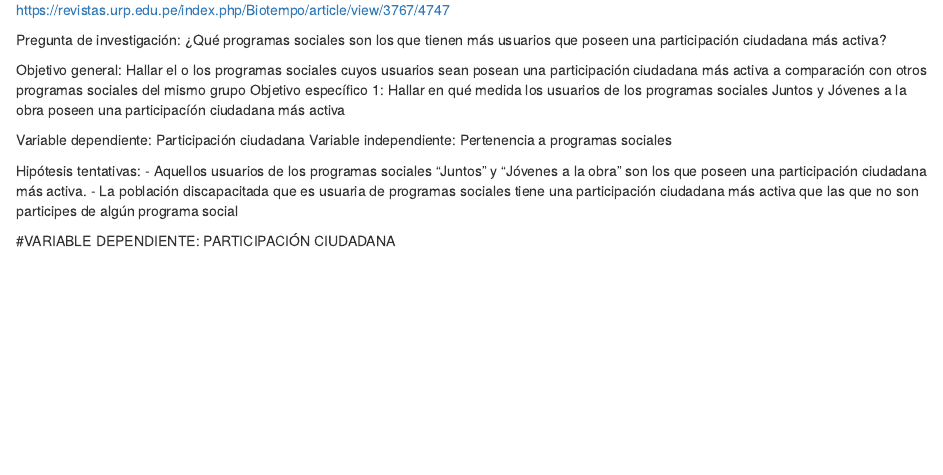
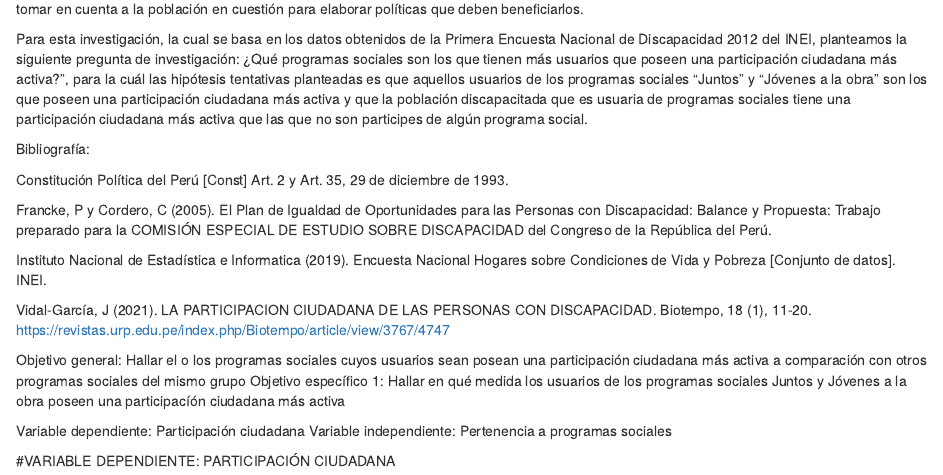
Before and after one commit to valebetancourt/silver-guide, an R Markdown document (Entregable 2 CORREGIDO.Rmd): the page in a window 1100 px wide, from 1040 px down before the commit and from 830 px down after it. Rendered offline with R 4.5, knitr and Pandoc, with nearby package versions; some code elsewhere in the file could not run offline.

Commit message:
Update Entregable 2 CORREGIDO.Rmd

````diff
--- a/Entregable 2 CORREGIDO.Rmd
+++ b/Entregable 2 CORREGIDO.Rmd
@@ -24,6 +24,7 @@ Por último, por participación ciudadana entendemos algo  “global,  una  nece
 
 Ahora bien, respecto a la bilbiografía revisada, notamos que los factores asociados a la problemática son la falta de integración de las organizaciones de personas discapacitadas a programas estatales destinados para estas. Por otro lado, otro factor sería la falta de accesibilidad que se genera al no tener políticas públicas que cubran las necesidades de esta población, lo cual puede ser causado por lo primero acerca de no tomar en cuenta a la población en cuestión para elaborar políticas que deben beneficiarlos.
 
+Para esta investigación, la cual se basa en los datos obtenidos de la Primera Encuesta Nacional de Discapacidad 2012 del INEI, planteamos la siguiente pregunta de investigación: ¿Qué programas sociales son los que tienen más usuarios que poseen una participación ciudadana más activa?”, para la cuál las hipótesis tentativas planteadas es que aquellos usuarios de los programas sociales "Juntos" y "Jóvenes a la obra" son los que poseen una participación ciudadana más activa y que la población discapacitada que es usuaria de programas sociales tiene una participación ciudadana más activa que las que no son participes de algún programa social.
 
 Bibliografía:
 
@@ -36,19 +37,11 @@ Instituto Nacional de Estadística e Informatica (2019). Encuesta Nacional Hogar
 Vidal-García, J (2021). LA PARTICIPACION CIUDADANA DE LAS PERSONAS CON DISCAPACIDAD. Biotempo, 18 (1), 11-20.
 https://revistas.urp.edu.pe/index.php/Biotempo/article/view/3767/4747
 
-
-Pregunta de investigación: ¿Qué programas sociales son los que tienen más usuarios que poseen una participación ciudadana más activa?
-
 Objetivo general: Hallar el o los programas sociales cuyos usuarios sean posean una participación ciudadana más activa a comparación con otros programas sociales del mismo grupo
 Objetivo específico 1: Hallar en qué medida los usuarios de los programas sociales Juntos y Jóvenes a la obra poseen una participacíón ciudadana más activa
 
 Variable dependiente: Participación ciudadana
 Variable independiente: Pertenencia a programas sociales
-
-
-Hipótesis tentativas:
-- Aquellos usuarios de los programas sociales "Juntos" y "Jóvenes a la obra" son los que poseen una participación ciudadana más activa.
-- La población discapacitada que es usuaria de programas sociales tiene una participación ciudadana más activa que las que no son participes de algún programa social
 
 #VARIABLE DEPENDIENTE: PARTICIPACIÓN CIUDADANA
 ```{r}
````
